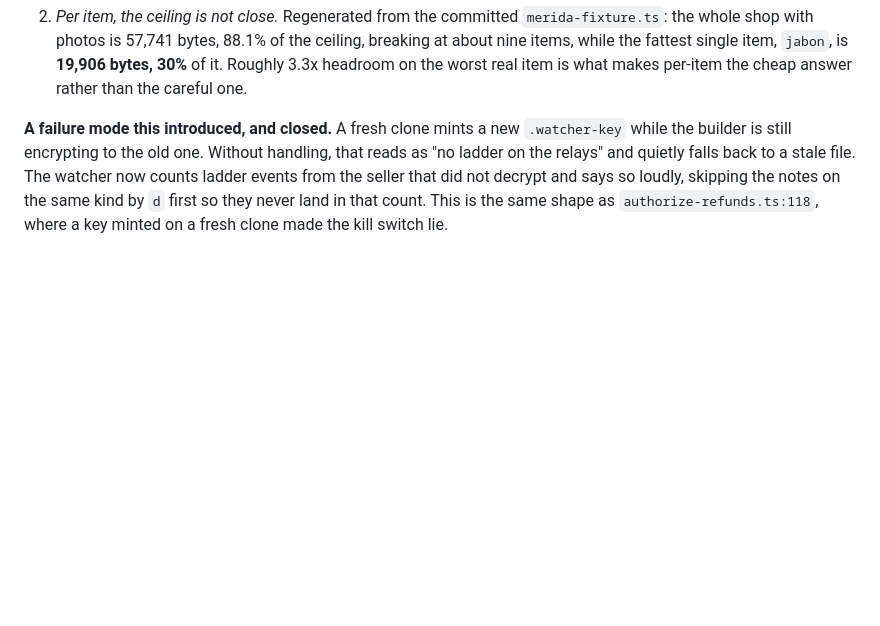
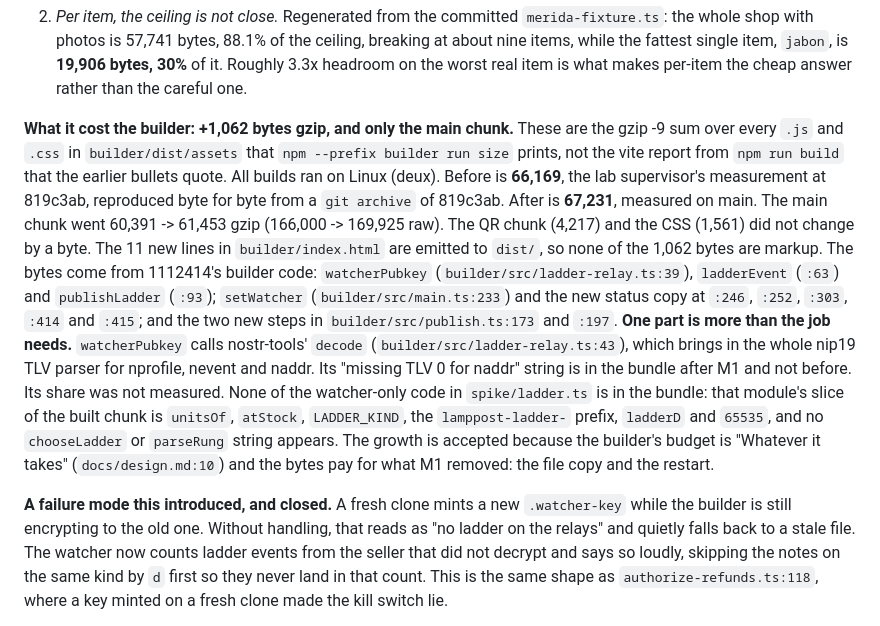
Before and after one commit to themikemoniker/clink-project, a Markdown page: docs/spec.md, the part around the change. Rendered like a GitHub page; blank space fills up the shorter version.

Commit message:
q70: Justify or flag builder bundle growth of 1062 B gzip
Lab-Item: q70
Lab-Role: engineer
Lab-Run: 304

```diff
--- a/docs/spec.md
+++ b/docs/spec.md
@@ -1218,6 +1218,25 @@ and the item is really for sale.
    whole shop with photos is 57,741 bytes, 88.1% of the ceiling, breaking at about nine items,
    while the fattest single item, `jabon`, is **19,906 bytes, 30%** of it. Roughly 3.3x headroom
    on the worst real item is what makes per-item the cheap answer rather than the careful one.
+
+**What it cost the builder: +1,062 bytes gzip, and only the main chunk.** These are the gzip -9 sum
+over every `.js` and `.css` in `builder/dist/assets` that `npm --prefix builder run size` prints,
+not the vite report from `npm run build` that the earlier bullets quote. All builds ran on Linux
+(deux). Before is **66,169**, the lab supervisor's measurement at 819c3ab, reproduced byte for byte
+from a `git archive` of 819c3ab. After is **67,231**, measured on main. The main chunk went 60,391 ->
+61,453 gzip (166,000 -> 169,925 raw). The QR chunk (4,217) and the CSS (1,561) did not change by a
+byte. The 11 new lines in `builder/index.html` are emitted to `dist/`, so none of the 1,062 bytes
+are markup. The bytes come from 1112414's builder code: `watcherPubkey`
+(`builder/src/ladder-relay.ts:39`), `ladderEvent` (`:63`) and `publishLadder` (`:93`); `setWatcher` (`builder/src/main.ts:233`) and the new status copy
+at `:246`, `:252`, `:303`, `:414` and `:415`; and the two new steps in `builder/src/publish.ts:173`
+and `:197`. **One part is more than the job needs.** `watcherPubkey` calls nostr-tools' `decode`
+(`builder/src/ladder-relay.ts:43`), which brings in the whole nip19 TLV parser for nprofile, nevent
+and naddr. Its "missing TLV 0 for naddr" string is in the bundle after M1 and not before. Its share
+was not measured. None of the watcher-only code in `spike/ladder.ts` is in the bundle: that module's
+slice of the built chunk is `unitsOf`, `atStock`, `LADDER_KIND`, the `lamppost-ladder-` prefix,
+`ladderD` and `65535`, and no `chooseLadder` or `parseRung` string appears. The growth is accepted
+because the builder's budget is "Whatever it takes" (`docs/design.md:10`) and the bytes pay for what
+M1 removed: the file copy and the restart.
 
 **A failure mode this introduced, and closed.** A fresh clone mints a new `.watcher-key` while the
 builder is still encrypting to the old one. Without handling, that reads as "no ladder on the
```
